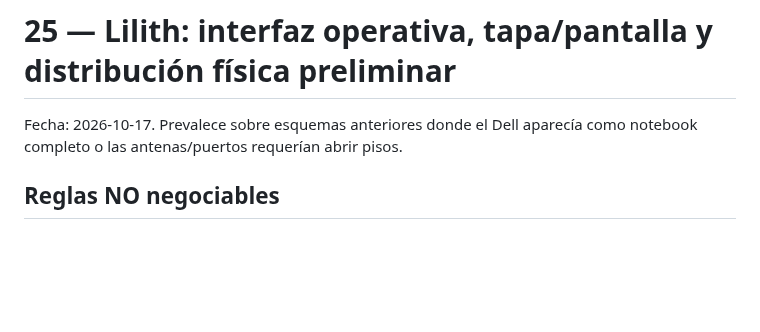
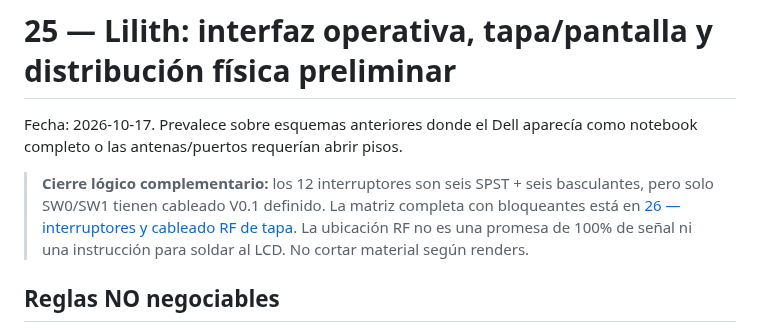
Before and after one commit to Jesus-Medina/Cyberdeck-R5-ESP32, a Markdown page: docs/25-lilith-panel-lid-interface.md, the part around the change. Rendered like a GitHub page; blank space fills up the shorter version.

Commit message:
docs(lilith): enlazar restricciones RF y propuestas de 12 interruptores sin cambiar V0.1

```diff
--- a/docs/25-lilith-panel-lid-interface.md
+++ b/docs/25-lilith-panel-lid-interface.md
@@ -1,5 +1,7 @@
 # 25 — Lilith: interfaz operativa, tapa/pantalla y distribución física preliminar
 Fecha: 2026-10-17. Prevalece sobre esquemas anteriores donde el Dell aparecía como notebook completo o las antenas/puertos requerían abrir pisos.
+
+> **Cierre lógico complementario:** los 12 interruptores son seis SPST + seis basculantes, pero solo SW0/SW1 tienen cableado V0.1 definido. La matriz completa con bloqueantes está en [26 — interruptores y cableado RF de tapa](26-lilith-switch-matrix-and-antenna-routing.md). La ubicación RF no es una promesa de 100% de señal ni una instrucción para soldar al LCD. No cortar material según renders.
 
 ## Reglas NO negociables
 1. **Operación normal desde arriba:** al abrir el maletín, el panel principal y los marcos/espacios alrededor de la pantalla en la tapa son las dos superficies de operación. Toda conexión, interruptor, ajuste, entrada/salida, instrumento y acceso previsto de antena debe poder utilizarse sin levantar una bandeja interna.
```
